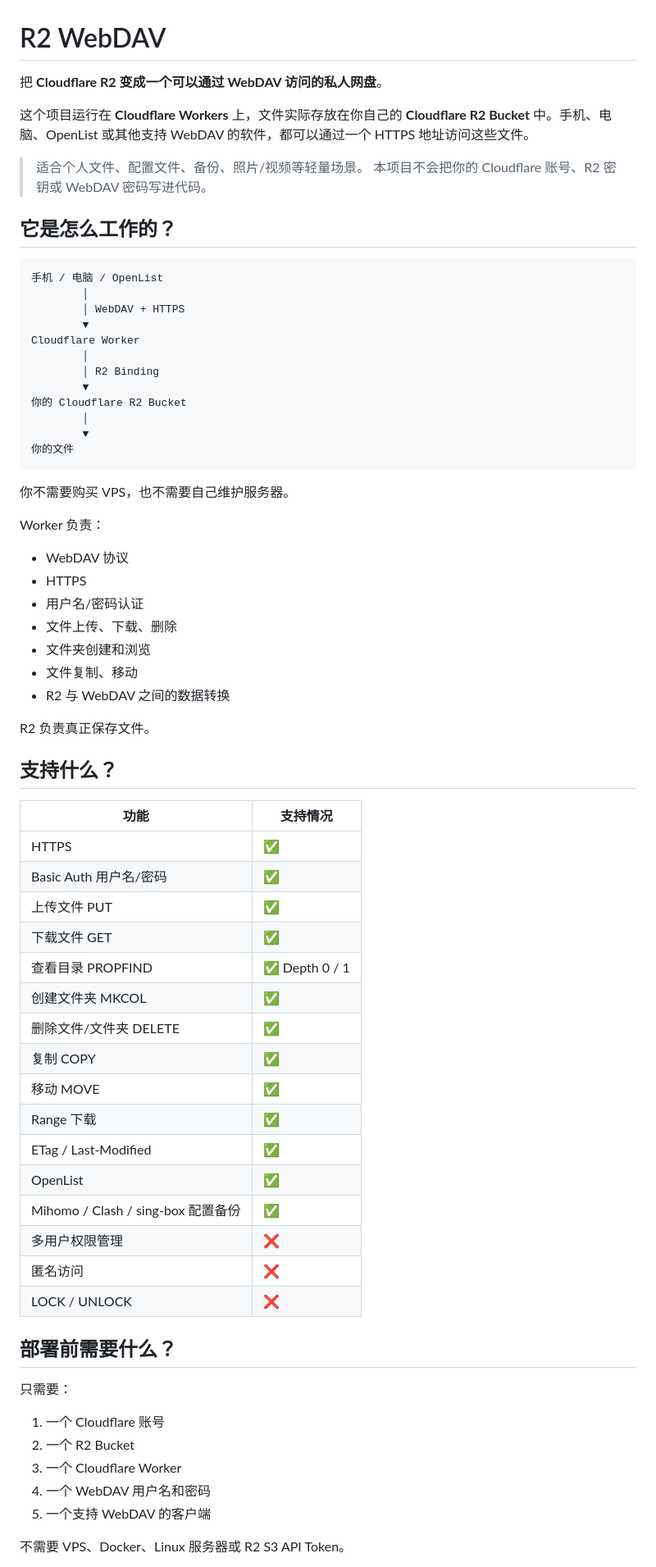
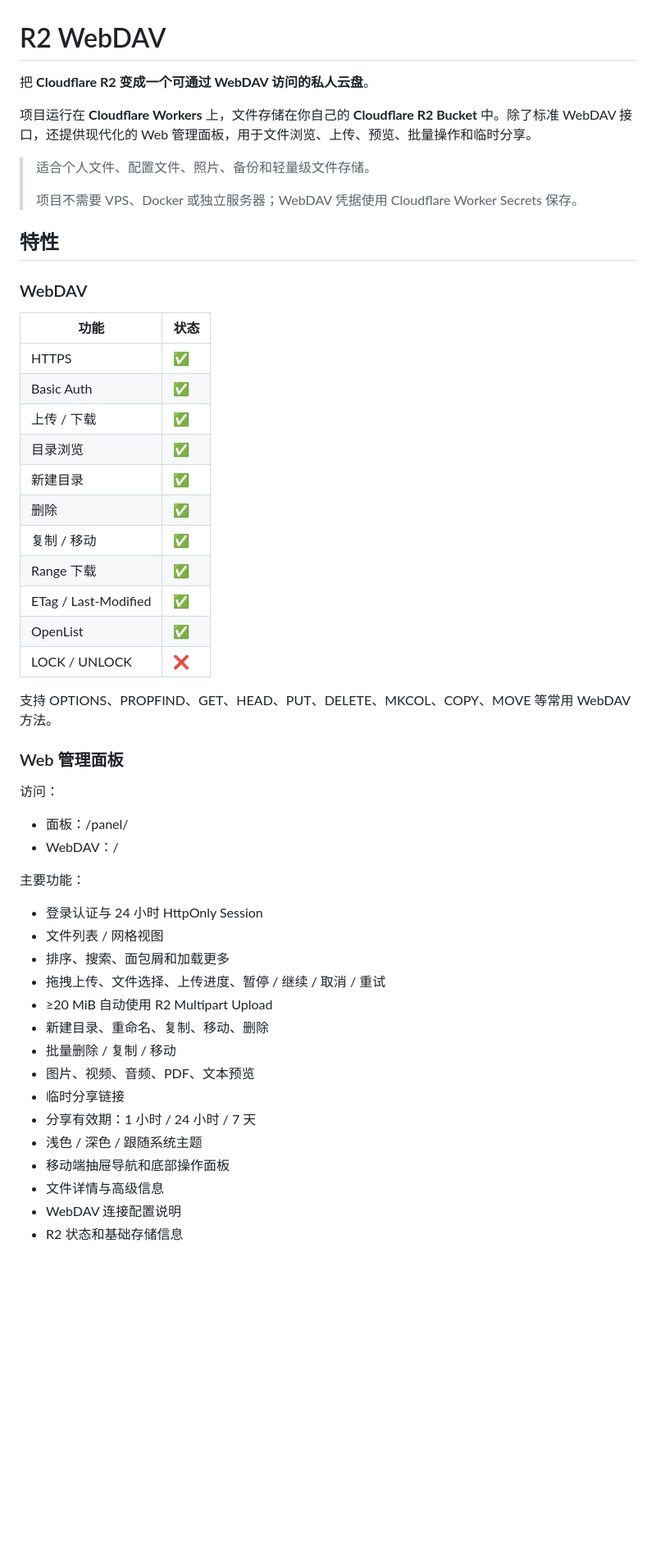
Before and after one commit to 2186748980/R2-WebDAV, a Markdown page: README.md, the part around one of its changes. Shown at 82% size. Rendered like a GitHub page; blank space fills up the shorter version.

Commit message:
docs: refresh README for current panel and deployment flow

````diff
--- a/README.md
+++ b/README.md
@@ -1,70 +1,55 @@
 # R2 WebDAV
 
-把 **Cloudflare R2 变成一个可以通过 WebDAV 访问的私人网盘**。
+把 **Cloudflare R2 变成一个可通过 WebDAV 访问的私人云盘**。
 
-这个项目运行在 **Cloudflare Workers** 上，文件实际存放在你自己的 **Cloudflare R2 Bucket** 中。手机、电脑、OpenList 或其他支持 WebDAV 的软件，都可以通过一个 HTTPS 地址访问这些文件。
+项目运行在 **Cloudflare Workers** 上，文件存储在你自己的 **Cloudflare R2 Bucket** 中。除了标准 WebDAV 接口，还提供现代化的 Web 管理面板，用于文件浏览、上传、预览、批量操作和临时分享。
 
-> 适合个人文件、配置文件、备份、照片/视频等轻量场景。
-> 本项目不会把你的 Cloudflare 账号、R2 密钥或 WebDAV 密码写进代码。
+> 适合个人文件、配置文件、照片、备份和轻量级文件存储。
+>
+> 项目不需要 VPS、Docker 或独立服务器；WebDAV 凭据使用 Cloudflare Worker Secrets 保存。
 
-## 它是怎么工作的？
+## 特性
 
-```text
-手机 / 电脑 / OpenList
-        │
-        │ WebDAV + HTTPS
-        ▼
-Cloudflare Worker
-        │
-        │ R2 Binding
-        ▼
-你的 Cloudflare R2 Bucket
-        │
-        ▼
-你的文件
-```
+### WebDAV
 
-你不需要购买 VPS，也不需要自己维护服务器。
-
-Worker 负责：
-- WebDAV 协议
-- HTTPS
-- 用户名/密码认证
-- 文件上传、下载、删除
-- 文件夹创建和浏览
-- 文件复制、移动
-- R2 与 WebDAV 之间的数据转换
-
-R2 负责真正保存文件。
-
-## 支持什么？
-
-| 功能 | 支持情况 |
+| 功能 | 状态 |
 |---|---|
 | HTTPS | ✅ |
-| Basic Auth 用户名/密码 | ✅ |
-| 上传文件 PUT | ✅ |
-| 下载文件 GET | ✅ |
-| 查看目录 PROPFIND | ✅ Depth 0 / 1 |
-| 创建文件夹 MKCOL | ✅ |
-| 删除文件/文件夹 DELETE | ✅ |
-| 复制 COPY | ✅ |
-| 移动 MOVE | ✅ |
+| Basic Auth | ✅ |
+| 上传 / 下载 | ✅ |
+| 目录浏览 | ✅ |
+| 新建目录 | ✅ |
+| 删除 | ✅ |
+| 复制 / 移动 | ✅ |
 | Range 下载 | ✅ |
 | ETag / Last-Modified | ✅ |
 | OpenList | ✅ |
-| Mihomo / Clash / sing-box 配置备份 | ✅ |
-| 多用户权限管理 | ❌ |
-| 匿名访问 | ❌ |
 | LOCK / UNLOCK | ❌ |
 
-## 部署前需要什么？
+支持 OPTIONS、PROPFIND、GET、HEAD、PUT、DELETE、MKCOL、COPY、MOVE 等常用 WebDAV 方法。
 
-只需要：
-1. 一个 Cloudflare 账号
-2. 一个 R2 Bucket
-3. 一个 Cloudflare Worker
-4. 一个 WebDAV 用户名和密码
-5. 一个支持 WebDAV 的客户端
+### Web 管理面板
 
-不需要 VPS、Docker、Linux 服务器或 R2 S3 API Token。
+访问：
+
+- 面板：/panel/
+- WebDAV：/
+
+主要功能：
+
+- 登录认证与 24 小时 HttpOnly Session
+- 文件列表 / 网格视图
+- 排序、搜索、面包屑和加载更多
+- 拖拽上传、文件选择、上传进度、暂停 / 继续 / 取消 / 重试
+- ≥20 MiB 自动使用 R2 Multipart Upload
+- 新建目录、重命名、复制、移动、删除
+- 批量删除 / 复制 / 移动
+- 图片、视频、音频、PDF、文本预览
+- 临时分享链接
+- 分享有效期：1 小时 / 24 小时 / 7 天
+- 浅色 / 深色 / 跟随系统主题
+- 移动端抽屉导航和底部操作面板
+- 文件详情与高级信息
+- WebDAV 连接配置说明
+- R2 状态和基础存储信息
+
````
Also changed, not shown: other parts of README.md (+253 -125 lines).
